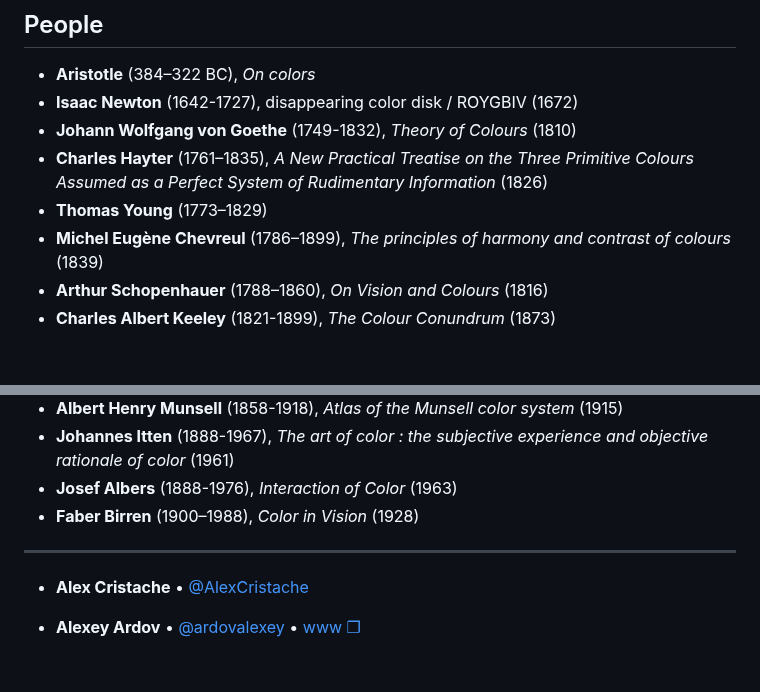
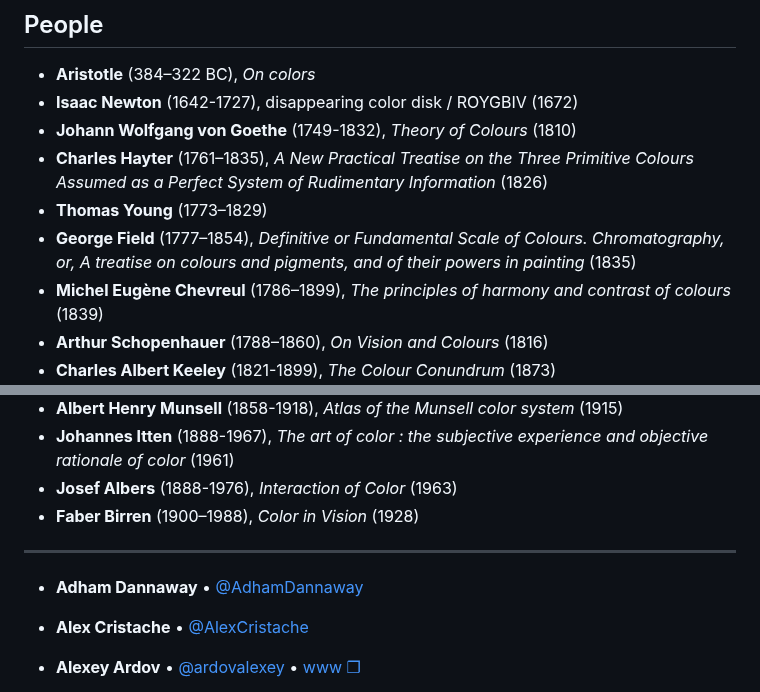
Before and after one commit to bpoulain/bpoulain.github.io, a Markdown page: 101_Color.md, 2 parts joined by grey strips. GitHub-like rendering; blank space fills up the shorter version.

```diff
--- a/101_Color.md
+++ b/101_Color.md
@@ -7,6 +7,7 @@
 - **Johann Wolfgang von Goethe** (1749-1832), _Theory of Colours_ (1810)
 - **Charles Hayter** (1761–1835), _A New Practical Treatise on the Three Primitive Colours Assumed as a Perfect System of Rudimentary Information_ (1826)
 - **Thomas Young** (1773–1829)
+- **George Field** (1777–1854), _Definitive or Fundamental Scale of Colours. Chromatography, or, A treatise on colours and pigments, and of their powers in painting_ (1835)
 - **Michel Eugène Chevreul** (1786–1899), _The principles of harmony and contrast of colours_ (1839)
 - **Arthur Schopenhauer** (1788–1860), _On Vision and Colours_ (1816)
 - **Charles Albert Keeley** (1821-1899), _The Colour Conundrum_ (1873)
@@ -20,6 +21,7 @@
 
 ---
 
+- **Adham Dannaway** • [@AdhamDannaway](https://twitter.com/AdhamDannaway)
 - **Alex Cristache** • [@AlexCristache](https://twitter.com/AlexCristache)
 - **Alexey Ardov** • [@ardovalexey](https://twitter.com/ardovalexey) • [www  ❐](https://ardov.me/)
 - **Andrew Somers** • [in ❐](https://www.linkedin.com/in/andrew-m-somers/)
```
